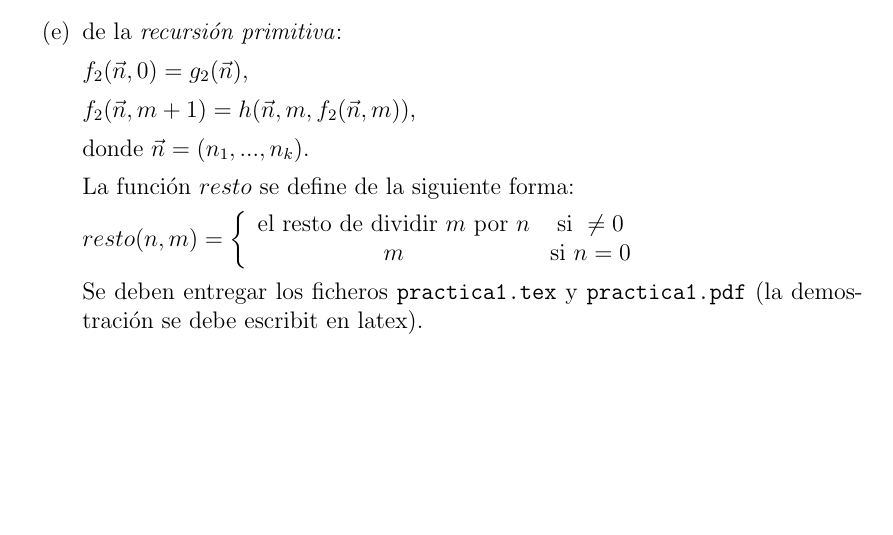
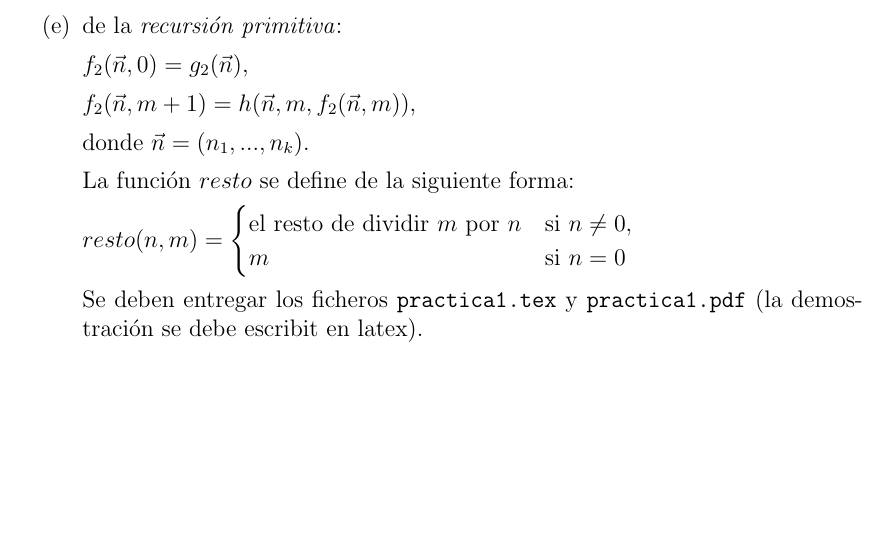
Before and after one commit to RubaGarcia/modelos_calculo, a LaTeX document (Practica_1/main.tex): part of page 1 of 3, cut so that both start at the same text. Compiled offline with pdfLaTeX.

Commit message:
acabada practica 1- arreglado bug

```diff
--- a/Practica_1/main.tex
+++ b/Practica_1/main.tex
@@ -76,20 +76,16 @@ donde $\vec{n} = (n_{1},...,n_{k})$.
 
 La función $resto$ se define de la siguiente forma:
 
-$resto(n,m)=\left\{
-\begin{array}{cc}
-    \text{el resto de dividir $m$ por $n$}&\text{si }\neq 0\\
+$resto(n,m)=
+\begin{cases}
+    \text{el resto de dividir $m$ por $n$}&\text{si }n \neq 0,\\
     m&\text{si }n = 0\\
-\end{array}
-\right.$
+\end{cases}
+$
 
 Se deben entregar los ficheros \texttt{practica1.tex} y \texttt{practica1.pdf} (la demostración se debe escribit en latex).
 
 \end{itemize}
-
-
-
-
 
 \newpage
 Se observa que $f(n,m) = \overline{sg}(resto(n,m))$, donde
```
